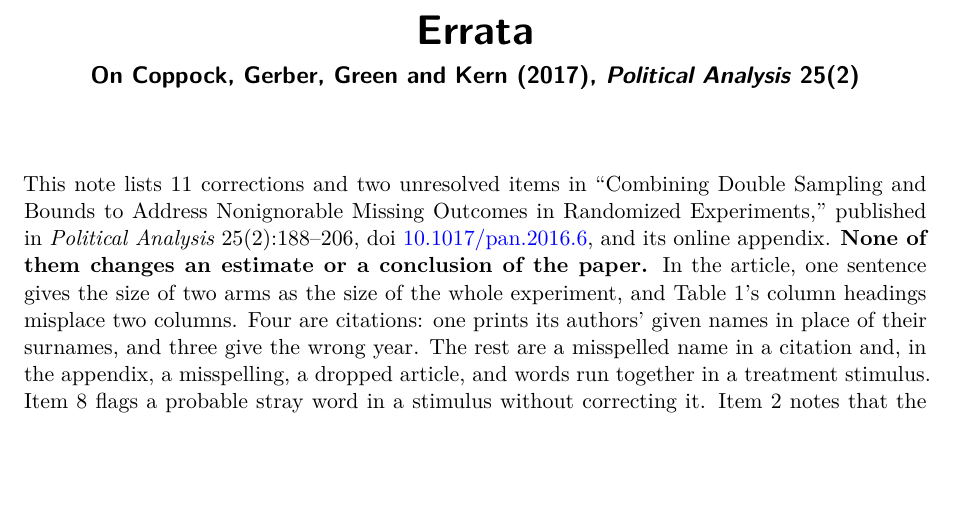
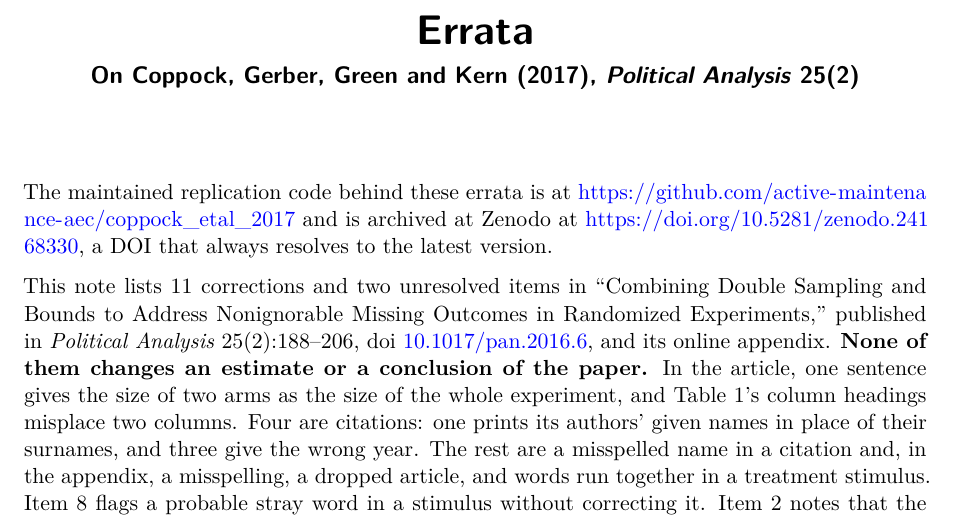
Before and after one commit to active-maintenance-aec/coppock_etal_2017, a Quarto document (errata.qmd): part of page 1 of 5, cut so that both start at the same text, the shorter picture padded with empty space. Rendered offline with R 4.5, knitr and Pandoc in place of Quarto, then LaTeX, with nearby package versions.

Commit message:
Errata name the repository and its Zenodo DOI; Zenodo metadata links the repository
Co-Authored-By: Claude Opus 5.5 <noreply@anthropic.com>

````diff
--- a/errata.qmd
+++ b/errata.qmd
@@ -7,6 +7,8 @@
     geometry: margin=1.25in
     fontsize: 11pt
 ---
+
+The maintained replication code behind these errata is at <https://github.com/active-maintenance-aec/coppock_etal_2017> and is archived at Zenodo at <https://doi.org/10.5281/zenodo.24168330>, a DOI that always resolves to the latest version.
 
 ```{r setup, include=FALSE}
 knitr::opts_chunk$set(echo = FALSE, warning = FALSE, message = FALSE)
````
Also changed, not shown: .zenodo.json, coppock_etal_2017_errata.pdf.
